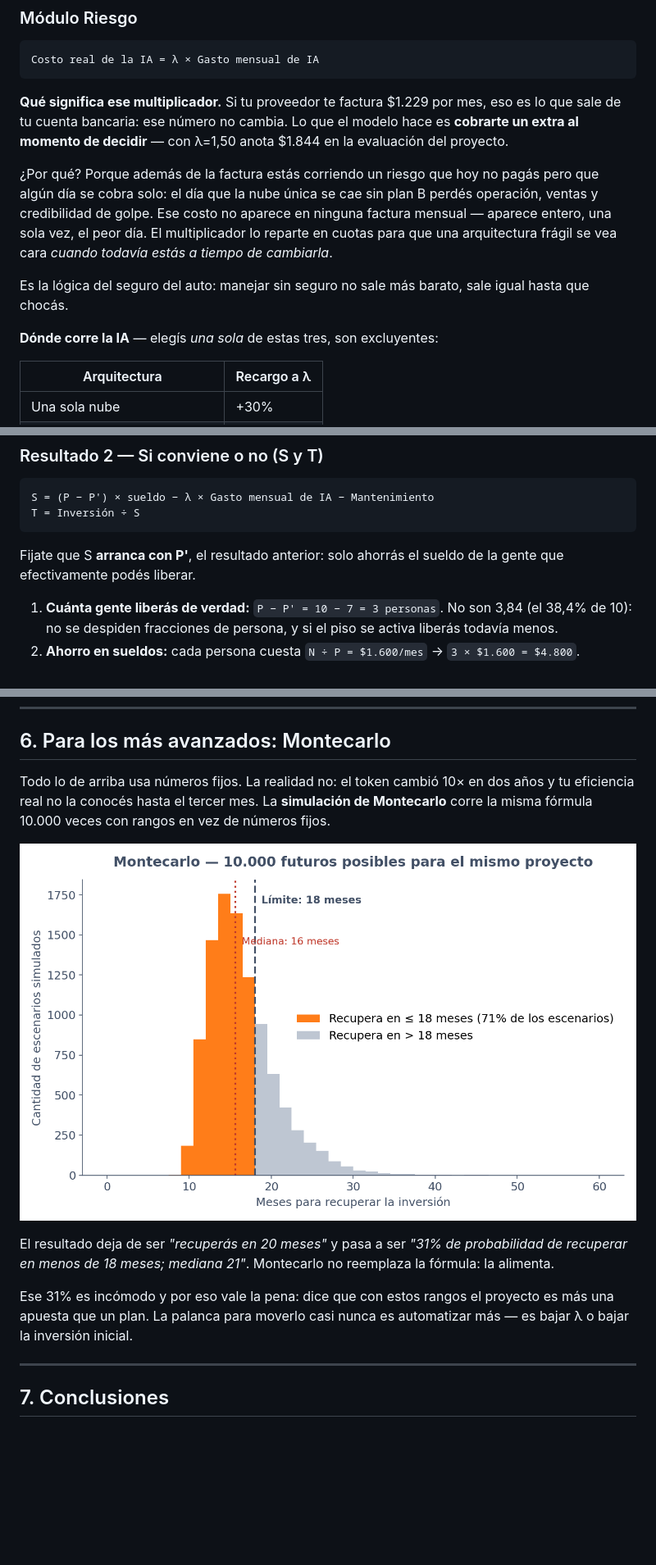
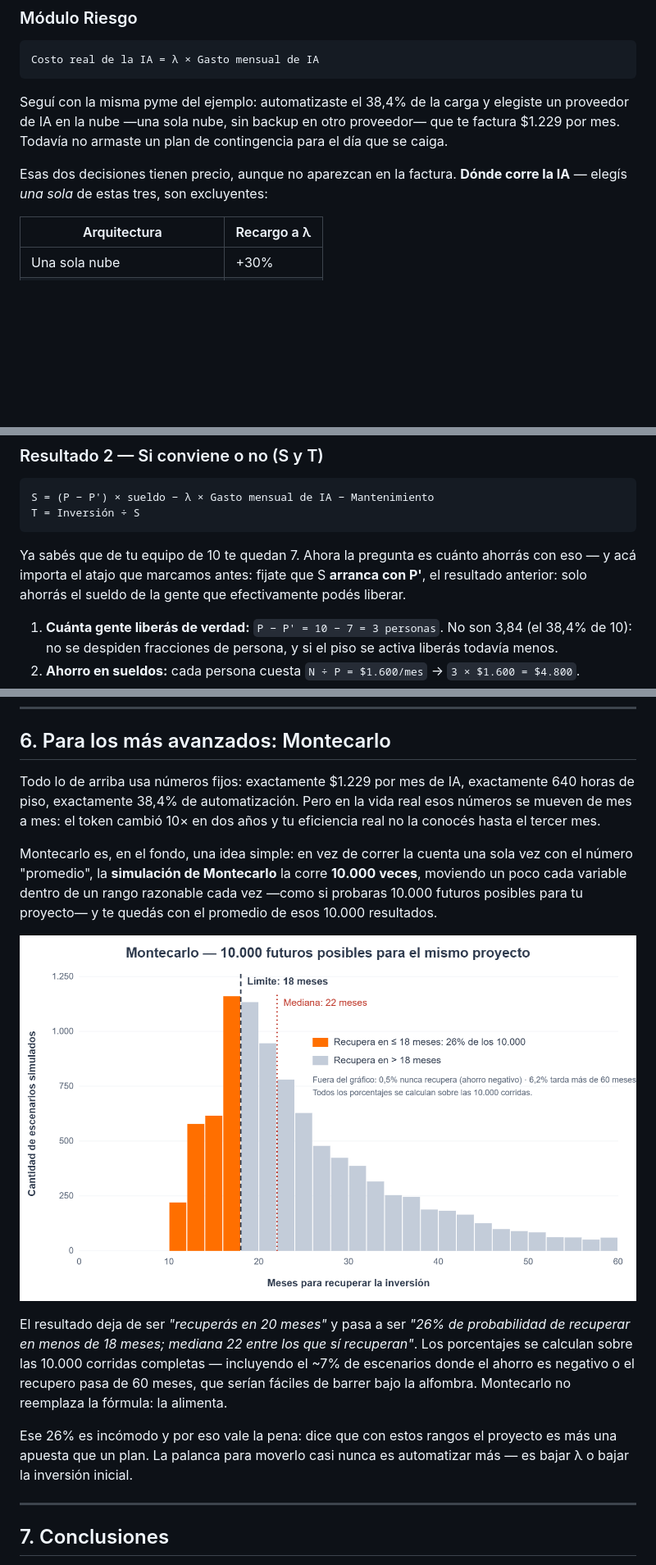
Before and after one commit to All-Aideas/Modelo-IDA, a Markdown page: README.md, 3 parts joined by grey strips. Shown at 82% size. Rendered like a GitHub page; pictures changed too: assets/g3_montecarlo.png; blank space fills up the shorter version.

````diff
--- a/README.md
+++ b/README.md
@@ -87,13 +86,9 @@ Ejemplo: 0,60 × (1 − 0,20) × 0,80 = **38,4%**, no 60%. Primer baño de reali
 Costo real de la IA = λ × Gasto mensual de IA
 ```
 
-**Qué significa ese multiplicador.** Si tu proveedor te factura $1.229 por mes, eso es lo que sale de tu cuenta bancaria: ese número no cambia. Lo que el modelo hace es **cobrarte un extra al momento de decidir** — con λ=1,50 anota $1.844 en la evaluación del proyecto.
+Seguí con la misma pyme del ejemplo: automatizaste el 38,4% de la carga y elegiste un proveedor de IA en la nube —una sola nube, sin backup en otro proveedor— que te factura $1.229 por mes. Todavía no armaste un plan de contingencia para el día que se caiga.
 
-¿Por qué? Porque además de la factura estás corriendo un riesgo que hoy no pagás pero que algún día se cobra solo: el día que la nube única se cae sin plan B perdés operación, ventas y credibilidad de golpe. Ese costo no aparece en ninguna factura mensual — aparece entero, una sola vez, el peor día. El multiplicador lo reparte en cuotas para que una arquitectura frágil se vea cara *cuando todavía estás a tiempo de cambiarla*.
-
-Es la lógica del seguro del auto: manejar sin seguro no sale más barato, sale igual hasta que chocás.
-
-**Dónde corre la IA** — elegís *una sola* de estas tres, son excluyentes:
+Esas dos decisiones tienen precio, aunque no aparezcan en la factura. **Dónde corre la IA** — elegís *una sola* de estas tres, son excluyentes:
 
 | Arquitectura | Recargo a λ |
 |---|---|
@@ -152,7 +160,7 @@ S = (P − P') × sueldo − λ × Gasto mensual de IA − Mantenimiento
 T = Inversión ÷ S
 ```
 
-Fijate que S **arranca con P'**, el resultado anterior: solo ahorrás el sueldo de la gente que efectivamente podés liberar.
+Ya sabés que de tu equipo de 10 te quedan 7. Ahora la pregunta es cuánto ahorrás con eso — y acá importa el atajo que marcamos antes: fijate que S **arranca con P'**, el resultado anterior: solo ahorrás el sueldo de la gente que efectivamente podés liberar.
 
 1. **Cuánta gente liberás de verdad:** `P − P' = 10 − 7 = 3 personas`. No son 3,84 (el 38,4% de 10): no se despiden fracciones de persona, y si el piso se activa liberás todavía menos.
 2. **Ahorro en sueldos:** cada persona cuesta `N ÷ P = $1.600/mes` → `3 × $1.600 = $4.800`.
@@ -369,13 +379,15 @@ El mismo hardware que era un disparate para los emails es la **mejor decisión p
 
 ## 6. Para los más avanzados: Montecarlo
 
-Todo lo de arriba usa números fijos. La realidad no: el token cambió 10× en dos años y tu eficiencia real no la conocés hasta el tercer mes. La **simulación de Montecarlo** corre la misma fórmula 10.000 veces con rangos en vez de números fijos.
+Todo lo de arriba usa números fijos: exactamente $1.229 por mes de IA, exactamente 640 horas de piso, exactamente 38,4% de automatización. Pero en la vida real esos números se mueven de mes a mes: el token cambió 10× en dos años y tu eficiencia real no la conocés hasta el tercer mes.
+
+Montecarlo es, en el fondo, una idea simple: en vez de correr la cuenta una sola vez con el número "promedio", la **simulación de Montecarlo** la corre **10.000 veces**, moviendo un poco cada variable dentro de un rango razonable cada vez —como si probaras 10.000 futuros posibles para tu proyecto— y te quedás con el promedio de esos 10.000 resultados.
 
 ![Montecarlo](assets/g3_montecarlo.png)
 
-El resultado deja de ser *"recuperás en 20 meses"* y pasa a ser *"31% de probabilidad de recuperar en menos de 18 meses; mediana 21"*. Montecarlo no reemplaza la fórmula: la alimenta.
+El resultado deja de ser *"recuperás en 20 meses"* y pasa a ser *"26% de probabilidad de recuperar en menos de 18 meses; mediana 22 entre los que sí recuperan"*. Los porcentajes se calculan sobre las 10.000 corridas completas — incluyendo el ~7% de escenarios donde el ahorro es negativo o el recupero pasa de 60 meses, que serían fáciles de barrer bajo la alfombra. Montecarlo no reemplaza la fórmula: la alimenta.
 
-Ese 31% es incómodo y por eso vale la pena: dice que con estos rangos el proyecto es más una apuesta que un plan. La palanca para moverlo casi nunca es automatizar más — es bajar λ o bajar la inversión inicial.
+Ese 26% es incómodo y por eso vale la pena: dice que con estos rangos el proyecto es más una apuesta que un plan. La palanca para moverlo casi nunca es automatizar más — es bajar λ o bajar la inversión inicial.
 
 ---
 
````
Also changed, not shown: other parts of README.md (+46 -11 lines), 1 other file.
